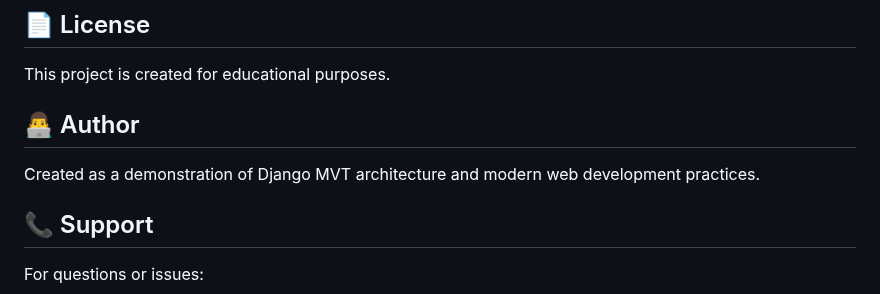
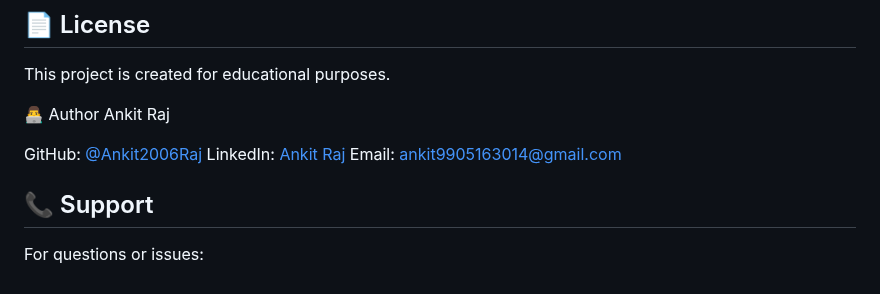
Before and after one commit to Ankit2006Raj/Library-Management, a Markdown page: README.md, the part around the change. Drawn GitHub-style.

```diff
--- a/README.md
+++ b/README.md
@@ -373,9 +373,12 @@ This is an educational project. Feel free to:
 
 This project is created for educational purposes.
 
-## 👨‍💻 Author
+👨‍💻 Author
+Ankit Raj
 
-Created as a demonstration of Django MVT architecture and modern web development practices.
+GitHub: [@Ankit2006Raj](https://github.com/Ankit2006Raj)
+LinkedIn: [Ankit Raj](https://www.linkedin.com/in/ankit-raj-226a36309)
+Email: ankit9905163014@gmail.com
 
 ## 📞 Support
 
```
